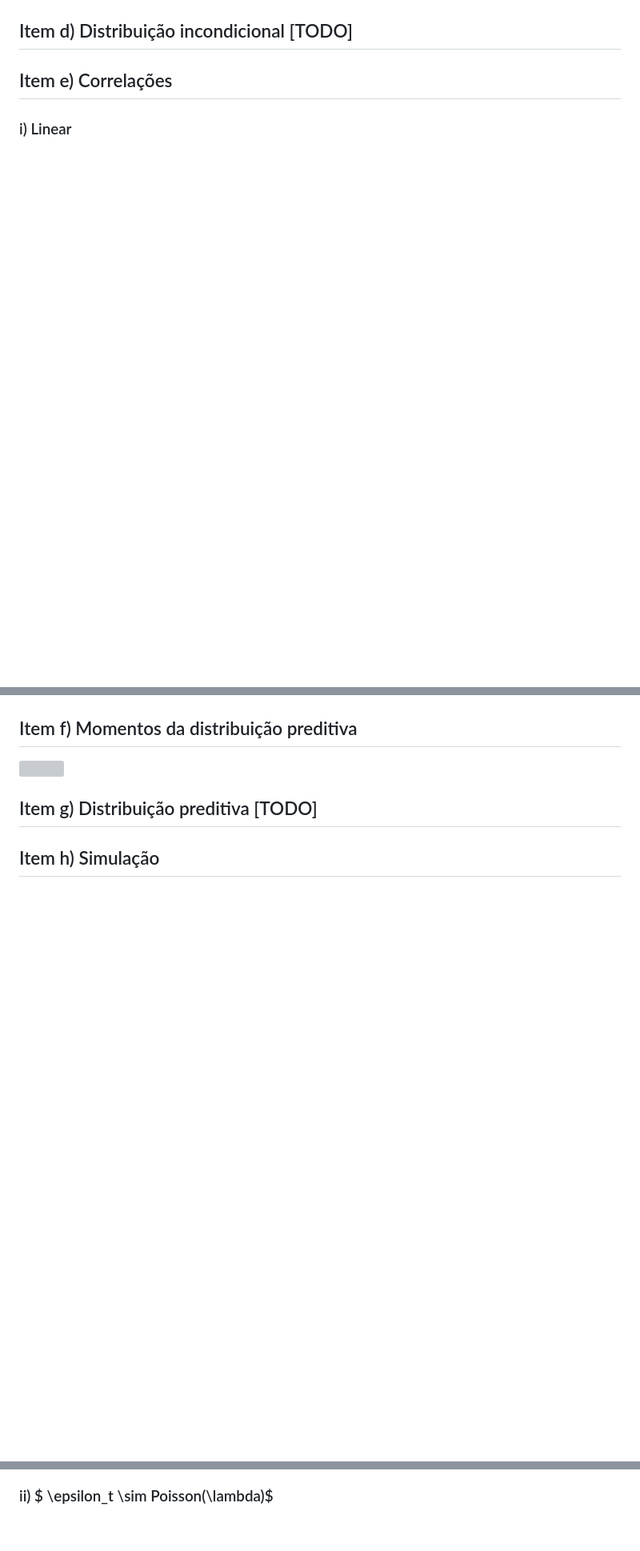
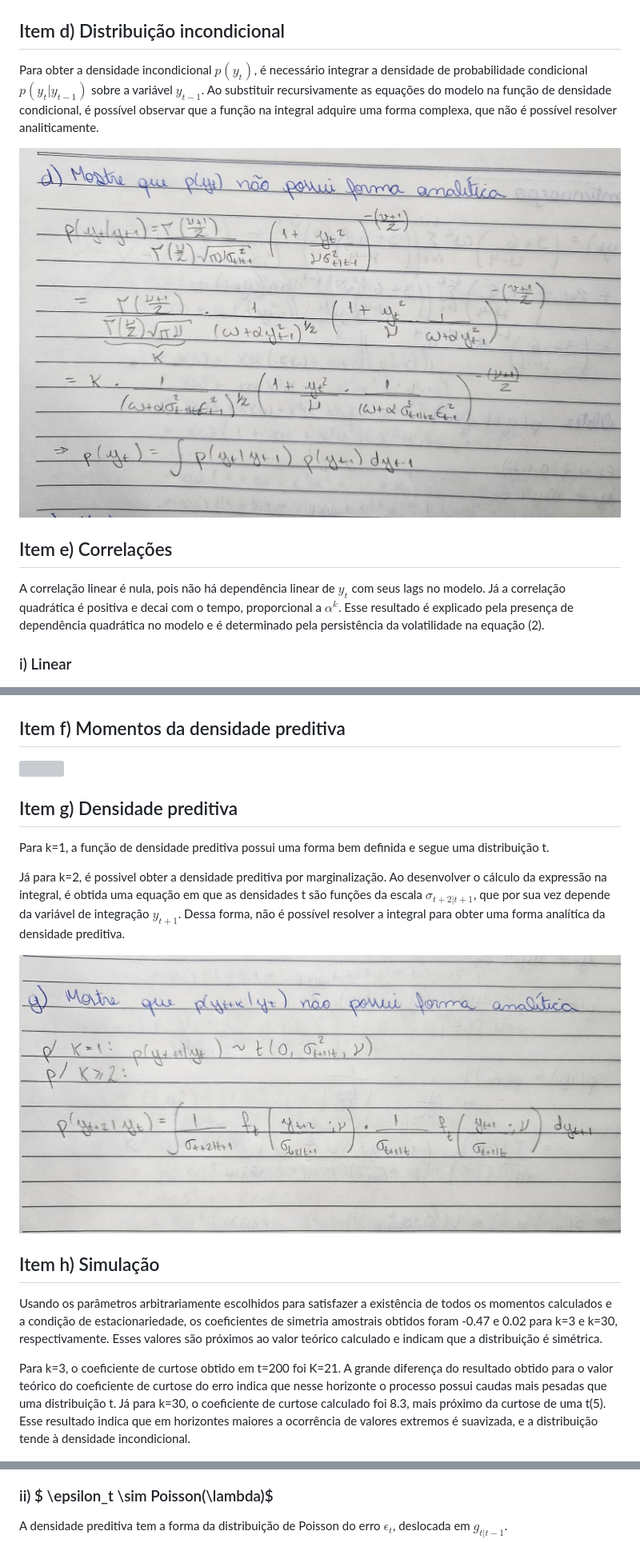
Before and after one commit to asdmalizia/masters, a Markdown page: SDM/article.md, 3 parts joined by grey strips. Shown: that part at 80% size. GitHub-like rendering; pictures changed too: SDM/img/1d.jpg (added), SDM/img/1g.jpg (added); blank space fills up the shorter version; grey boxes are pictures that could not be loaded.

```diff
--- a/SDM/article.md
+++ b/SDM/article.md
@@ -44,9 +49,15 @@ $$
 ![](img/1civ.jpg)
 ![](img/1cv.jpg)
 
-## Item d) Distribuição incondicional [TODO]
+## Item d) Distribuição incondicional
+Para obter a densidade incondicional $p(y_t)$, é necessário integrar a densidade de probabilidade condicional $p(y_t|y_{t-1})$ sobre a variável $y_{t-1}$. Ao substituir recursivamente as equações do modelo na função de densidade condicional, é possível observar que a função na integral adquire uma forma complexa, que não é possível resolver analiticamente.
+
+![](img/1d.jpg)
 
 ## Item e) Correlações
+
+A correlação linear é nula, pois não há dependência linear de $y_t$ com seus lags no modelo. Já a correlação quadrática é positiva e decai com o tempo, proporcional a $\alpha^k$. Esse resultado é explicado pela presença de dependência quadrática no modelo e é determinado pela persistência da volatilidade na equação (2).
+
 ### i) Linear
 ![](img/1ei.jpg)
 
@@ -54,13 +65,21 @@ $$
 ![](img/1eii.jpg)
 ![](img/1eiii.jpg)
 
-## Item f) Momentos da distribuição preditiva
-
+## Item f) Momentos da densidade preditiva
 ![](img/1f.jpg)
 
-## Item g) Distribuição preditiva [TODO]
+## Item g) Densidade preditiva
+Para k=1, a função de densidade preditiva possui uma forma bem definida e segue uma distribuição t.
+
+Já para k=2, é possivel obter a densidade preditiva por marginalização. Ao desenvolver o cálculo da expressão na integral, é obtida uma equação em que as densidades t são funções da escala $\sigma_{t+2|t+1}$, que por sua vez depende da variável de integração $y_{t+1}$. Dessa forma, não é possível resolver a integral para obter uma forma analítica da densidade preditiva.
+
+![](img/1g.jpg)
 
 ## Item h) Simulação
+Usando os parâmetros arbitrariamente escolhidos para satisfazer a existência de todos os momentos calculados e a condição de estacionariedade, os coeficientes de simetria amostrais obtidos foram -0.47 e 0.02 para k=3 e k=30, respectivamente. Esses valores são próximos ao valor teórico calculado e indicam que a distribuição é simétrica.
+
+Para k=3, o coeficiente de curtose obtido em t=200 foi K=21. A grande diferença do resultado obtido para o valor teórico do coeficiente de curtose do erro indica que nesse horizonte o processo possui caudas mais pesadas que uma distribuição t. Já para k=30, o coeficiente de curtose calculado foi 8.3, mais próximo da curtose de uma t(5). Esse resultado indica que em horizontes maiores a ocorrência de valores extremos é suavizada, e a distribuição tende à densidade incondicional.
+
 ![](img/1hi.png)
 ![](img/1hii.jpg)
 
@@ -184,6 +210,8 @@ plt.show()
 ![](img/2ai.jpg)
 
 ### ii) $ \epsilon_t \sim  Poisson(\lambda)$
+A densidade preditiva tem a forma da distribuição de Poisson do erro $\epsilon_t$, deslocada em $g_{t|t-1}$.
+
 ![](img/2aii.jpg)
 
 ### iii) $ \epsilon_t \sim  Beta(\alpha, \beta)$
```
Also changed, not shown: other parts of SDM/article.md (+21 -3 lines), SDM/img/FAC_linear.jpg (added), 1 other file.
